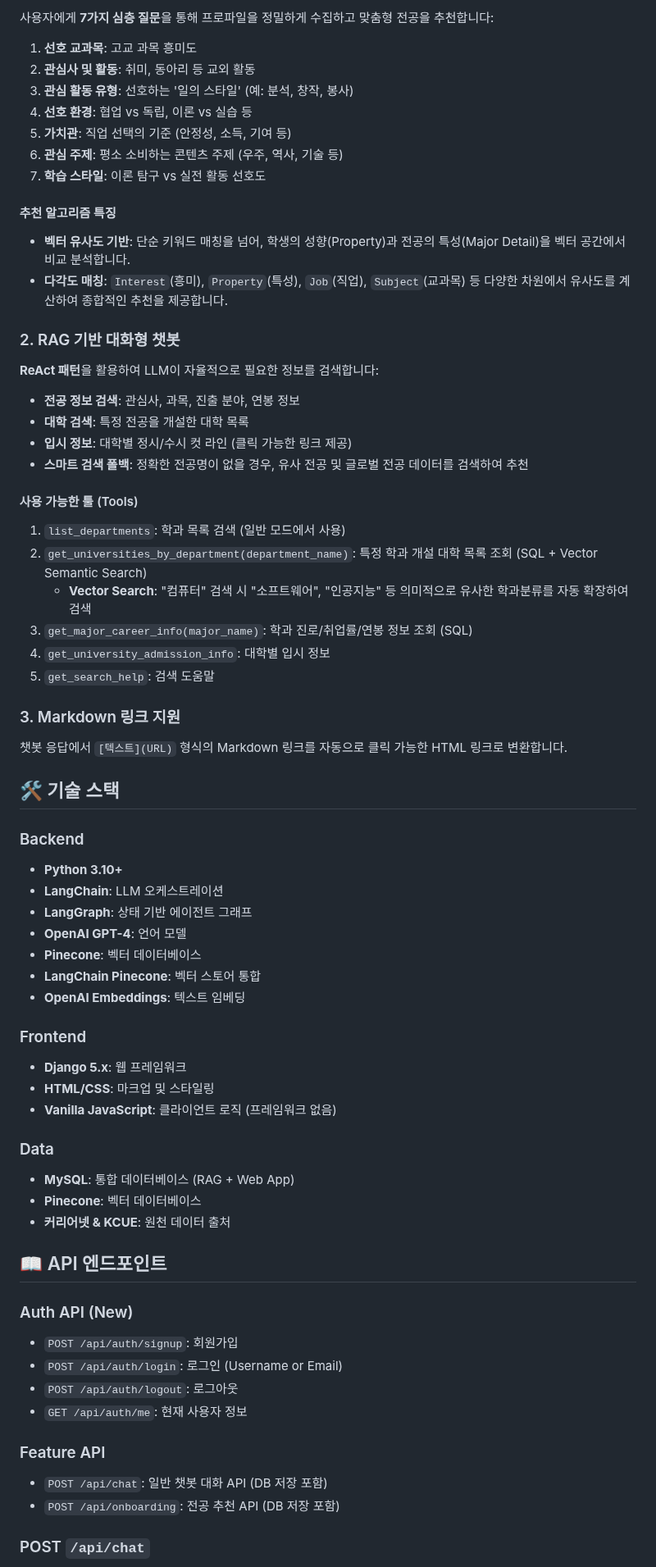
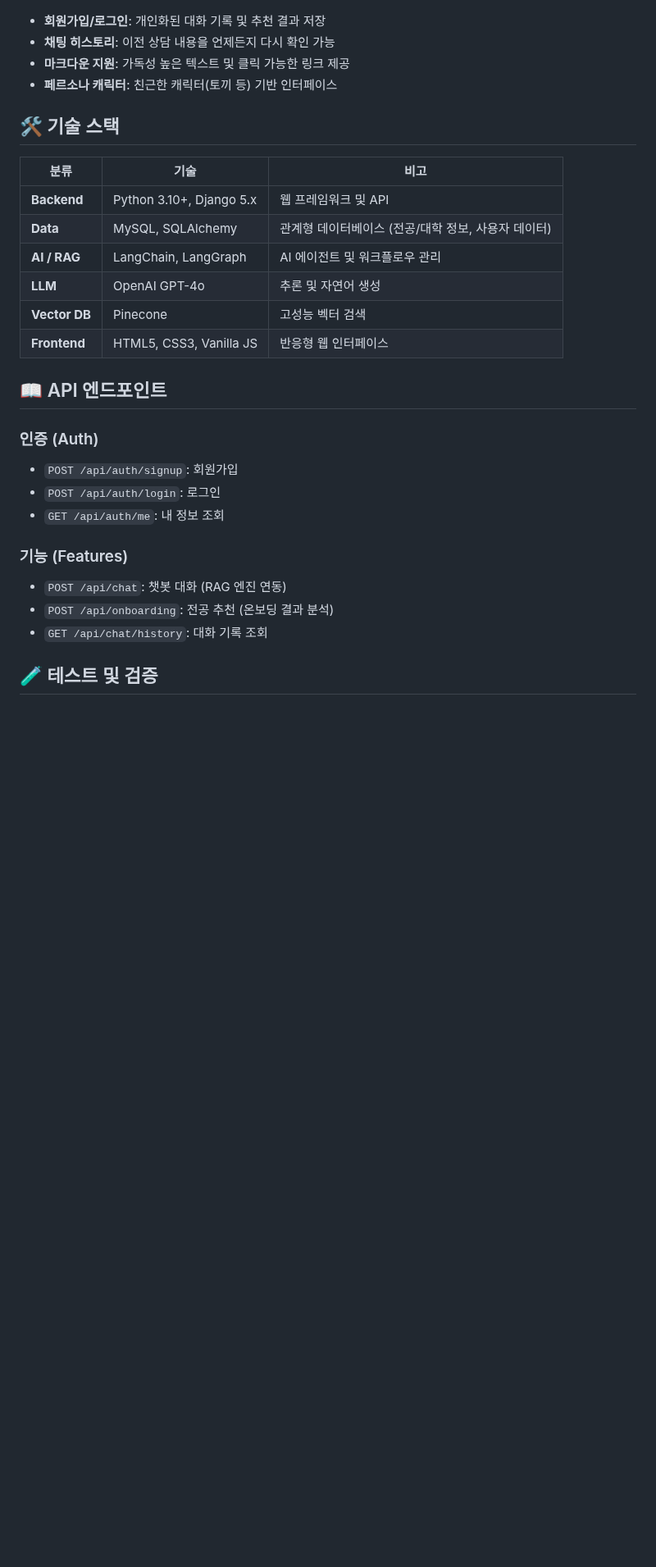
Before and after one commit to SKN19-3rd-1team/Unigo, a Markdown page: README.md, the part around one of its changes. Shown at 82% size. GitHub-like rendering; blank space fills up the shorter version.

```diff
--- a/README.md
+++ b/README.md
@@ -183,77 +165,32 @@ python -m backend.rag.build_major_index
-사용자에게 **7가지 심층 질문**을 통해 프로파일을 정밀하게 수집하고 맞춤형 전공을 추천합니다:
-
-1. **선호 교과목**: 고교 과목 흥미도
-2. **관심사 및 활동**: 취미, 동아리 등 교외 활동
-3. **관심 활동 유형**: 선호하는 '일의 스타일' (예: 분석, 창작, 봉사)
-4. **선호 환경**: 협업 vs 독립, 이론 vs 실습 등
-5. **가치관**: 직업 선택의 기준 (안정성, 소득, 기여 등)
-6. **관심 주제**: 평소 소비하는 콘텐츠 주제 (우주, 역사, 기술 등)
-7. **학습 스타일**: 이론 탐구 vs 실전 활동 선호도
-
-#### 추천 알고리즘 특징
-
-- **벡터 유사도 기반**: 단순 키워드 매칭을 넘어, 학생의 성향(Property)과 전공의 특성(Major Detail)을 벡터 공간에서 비교 분석합니다.
-- **다각도 매칭**: `Interest`(흥미), `Property`(특성), `Job`(직업), `Subject`(교과목) 등 다양한 차원에서 유사도를 계산하여 종합적인 추천을 제공합니다.
-
-### 2. RAG 기반 대화형 챗봇
-
-**ReAct 패턴**을 활용하여 LLM이 자율적으로 필요한 정보를 검색합니다:
-
-- **전공 정보 검색**: 관심사, 과목, 진출 분야, 연봉 정보
-- **대학 검색**: 특정 전공을 개설한 대학 목록
-- **입시 정보**: 대학별 정시/수시 컷 라인 (클릭 가능한 링크 제공)
-- **스마트 검색 폴백**: 정확한 전공명이 없을 경우, 유사 전공 및 글로벌 전공 데이터를 검색하여 추천
-
-#### 사용 가능한 툴 (Tools)
-
-1. `list_departments`: 학과 목록 검색 (일반 모드에서 사용)
-2. `get_universities_by_department(department_name)`: 특정 학과 개설 대학 목록 조회 (SQL + Vector Semantic Search)
-   - **Vector Search**: "컴퓨터" 검색 시 "소프트웨어", "인공지능" 등 의미적으로 유사한 학과분류를 자동 확장하여 검색
-3. `get_major_career_info(major_name)`: 학과 진로/취업률/연봉 정보 조회 (SQL)
-4. `get_university_admission_info`: 대학별 입시 정보
-5. `get_search_help`: 검색 도움말
-
-### 3. Markdown 링크 지원
-
-챗봇 응답에서 `[텍스트](URL)` 형식의 Markdown 링크를 자동으로 클릭 가능한 HTML 링크로 변환합니다.
+- **회원가입/로그인**: 개인화된 대화 기록 및 추천 결과 저장
+- **채팅 히스토리**: 이전 상담 내용을 언제든지 다시 확인 가능
+- **마크다운 지원**: 가독성 높은 텍스트 및 클릭 가능한 링크 제공
+- **페르소나 캐릭터**: 친근한 캐릭터(토끼 등) 기반 인터페이스
 
 ## 🛠️ 기술 스택
 
-### Backend
-
-- **Python 3.10+**
-- **LangChain**: LLM 오케스트레이션
-- **LangGraph**: 상태 기반 에이전트 그래프
-- **OpenAI GPT-4**: 언어 모델
-- **Pinecone**: 벡터 데이터베이스
-- **LangChain Pinecone**: 벡터 스토어 통합
-- **OpenAI Embeddings**: 텍스트 임베딩
-
-### Frontend
-
-- **Django 5.x**: 웹 프레임워크
-- **HTML/CSS**: 마크업 및 스타일링
-- **Vanilla JavaScript**: 클라이언트 로직 (프레임워크 없음)
-
-### Data
-
-- **MySQL**: 통합 데이터베이스 (RAG + Web App)
-- **Pinecone**: 벡터 데이터베이스
-- **커리어넷 & KCUE**: 원천 데이터 출처
+| 분류 | 기술 | 비고 |
+|------|------|------|
+| **Backend** | Python 3.10+, Django 5.x | 웹 프레임워크 및 API |
+| **Data** | MySQL, SQLAlchemy | 관계형 데이터베이스 (전공/대학 정보, 사용자 데이터) |
+| **AI / RAG** | LangChain, LangGraph | AI 에이전트 및 워크플로우 관리 |
+| **LLM** | OpenAI GPT-4o | 추론 및 자연어 생성 |
+| **Vector DB** | Pinecone | 고성능 벡터 검색 |
+| **Frontend** | HTML5, CSS3, Vanilla JS | 반응형 웹 인터페이스 |
 
 ## 📖 API 엔드포인트
 
-### Auth API (New)
+### 인증 (Auth)
 
 - `POST /api/auth/signup`: 회원가입
-- `POST /api/auth/login`: 로그인 (Username or Email)
-- `POST /api/auth/logout`: 로그아웃
-- `GET /api/auth/me`: 현재 사용자 정보
+- `POST /api/auth/login`: 로그인
+- `GET /api/auth/me`: 내 정보 조회
 
-### Feature API
+### 기능 (Features)
 
-- `POST /api/chat`: 일반 챗봇 대화 API (DB 저장 포함)
-- `POST /api/onboarding`: 전공 추천 API (DB 저장 포함)
+- `POST /api/chat`: 챗봇 대화 (RAG 엔진 연동)
+- `POST /api/onboarding`: 전공 추천 (온보딩 결과 분석)
+- `GET /api/chat/history`: 대화 기록 조회
 
-### POST `/api/chat`
+## 🧪 테스트 및 검증
 
```
Also changed, not shown: other parts of README.md (+102 -256 lines).
